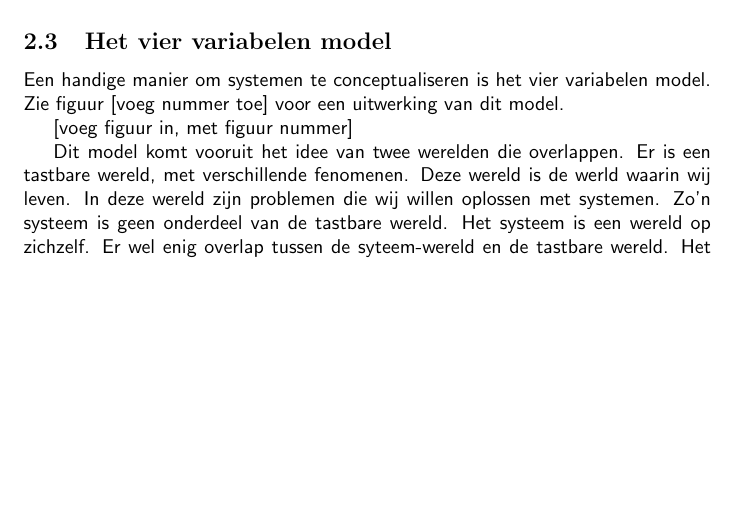
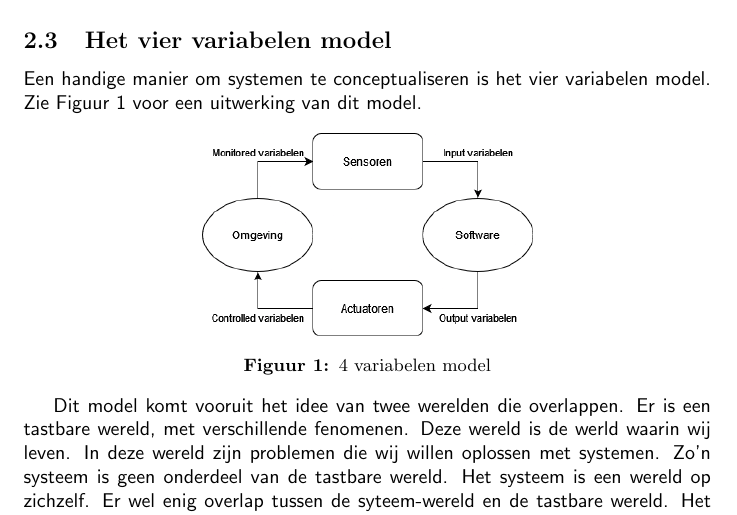
Before and after one commit to tdregmans/TINLAA02-persoonlijk-verslag, a LaTeX document (verslag/verslag.tex): part of page 4 of 11, cut so that both start at the same text, the shorter picture padded with empty space. Compiled offline with pdfLaTeX.

Commit message:
Add 4 variables figure

```diff
--- a/verslag/verslag.tex
+++ b/verslag/verslag.tex
@@ -4,6 +4,7 @@
 
 \documentclass{article}
 \usepackage{graphicx}
+\usepackage[font=small,labelfont=bf]{caption}
 \usepackage[dutch]{babel}
 
 \begin{document}
@@ -80,9 +81,15 @@
 		%%%%%%%%%%%%%%%%%%%%%%%%%%%%%%%%%%%%%%%%%%%%%%%%%%%%
 		\subsection{Het vier variabelen model}
 
-		Een handige manier om systemen te conceptualiseren is het vier variabelen model. Zie figuur [voeg nummer toe] voor een uitwerking van dit model.
+		Een handige manier om systemen te conceptualiseren is het vier variabelen model. Zie Figuur 1 voor een uitwerking van dit model.
 
-		[voeg figuur in, met figuur nummer]
+		\begin{center}
+			\begin{minipage}{0.48\linewidth}
+				\includegraphics[width=\linewidth]{4variabelen.png}
+				\captionof{figure}{4 variabelen model}
+			\end{minipage}
+			\hfill
+		\end{center}
 
 		Dit model komt vooruit het idee van twee werelden die overlappen. Er is een tastbare wereld, met verschillende fenomenen. Deze wereld is de werld waarin wij leven. In deze wereld zijn problemen die wij willen oplossen met systemen. Zo'n systeem is geen onderdeel van de tastbare wereld. Het systeem is een wereld op zichzelf. Er wel enig overlap tussen de syteem-wereld en de tastbare wereld. Het overlap tussen deze werelden is de hardware, specifiek de sensoren en actuatoren.
 
```
Also changed, not shown: verslag/4variabelen.png (added).
